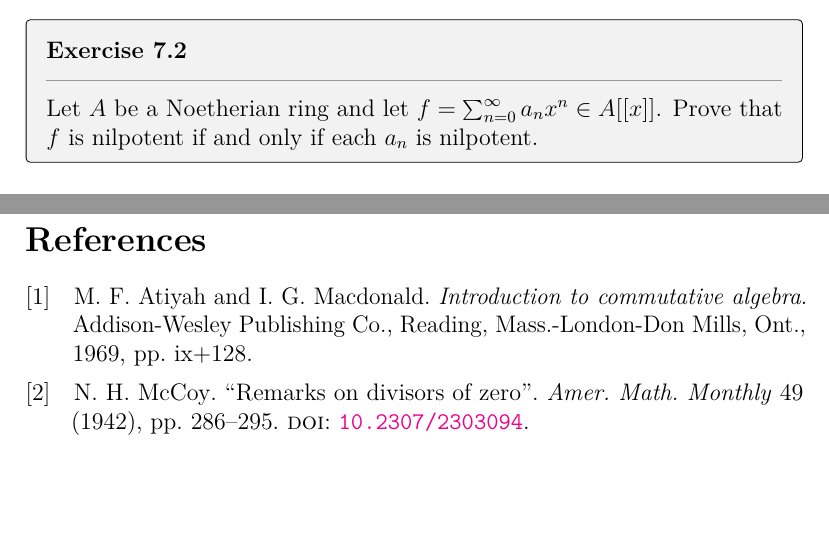
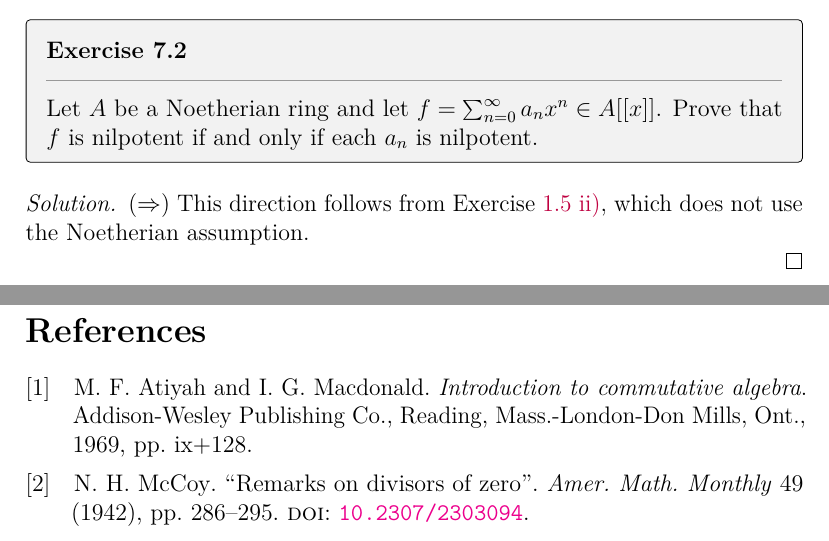
Before and after one commit to artemmavrin/atiyah-macdonald, a LaTeX document (solutions.tex, which reads chapters/07/exercises/02.tex): two parts of pages 10 and 11 of 11, joined at a grey line, cut so that both start at the same text, the shorter picture padded with empty space. Compiled offline with pdfLaTeX.

Commit message:
added 7.2 solution, forward direction

```diff
--- a/chapters/07/exercises/02.tex
+++ b/chapters/07/exercises/02.tex
@@ -2,3 +2,9 @@
 Let \(A\) be a Noetherian ring and let \(f = \sum_{n=0}^\infty a_n x^n \in A[[x]]\).
 Prove that \(f\) is nilpotent if and only if each \(a_n\) is nilpotent.
 \end{exercise}
+
+\begin{solution}
+($\Rightarrow$) This direction follows from \expartref{1}{5}{ii}, which does not use the Noetherian assumption.
+
+
+\end{solution}
```
